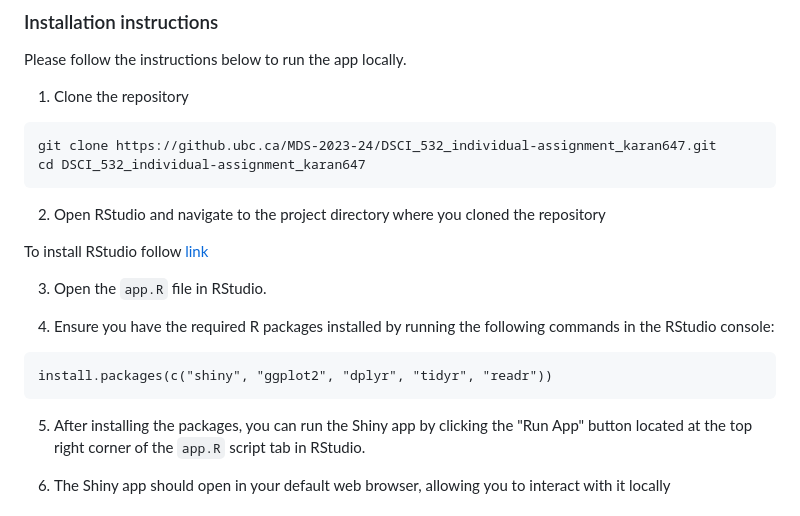
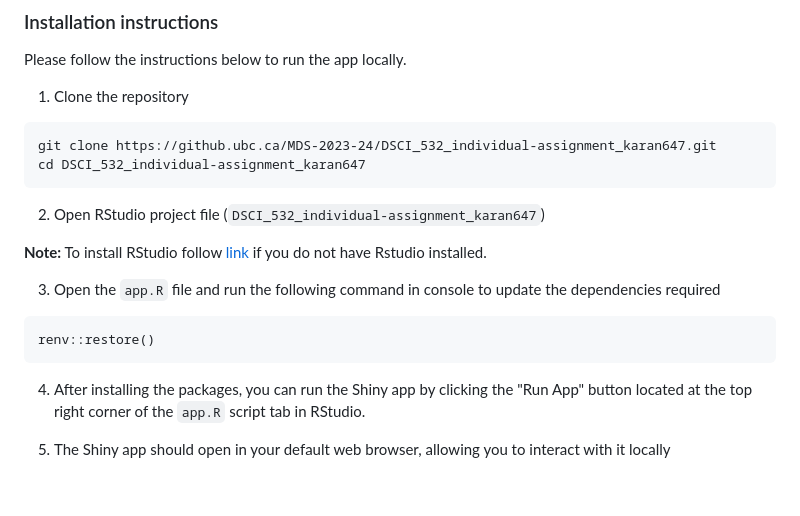
Before and after one commit to karan-khubdikar/breast_cancer_awareness, a Markdown page: README.md, the part around the change printed below. GitHub-like rendering.

````diff
--- a/README.md
+++ b/README.md
@@ -42,17 +42,16 @@ Please follow the instructions below to run the app locally.
 git clone https://github.ubc.ca/MDS-2023-24/DSCI_532_individual-assignment_karan647.git
 cd DSCI_532_individual-assignment_karan647
 ```
-2. Open RStudio and navigate to the project directory where you cloned the repository
+2. Open RStudio project file (`DSCI_532_individual-assignment_karan647`)
 
-To install RStudio follow [link](https://rstudio-education.github.io/hopr/starting.html)
+**Note:** To install RStudio follow [link](https://rstudio-education.github.io/hopr/starting.html) if you do not have Rstudio installed.
 
-3. Open the `app.R` file in RStudio.
+3. Open the `app.R` file and run the following command in console to update the dependencies required
+```
+renv::restore()
+```
 
-4. Ensure you have the required R packages installed by running the following commands in the RStudio console:
-```
-install.packages(c("shiny", "ggplot2", "dplyr", "tidyr", "readr"))
-```
-5. After installing the packages, you can run the Shiny app by clicking the "Run App" button
+4. After installing the packages, you can run the Shiny app by clicking the "Run App" button
 located at the top right corner of the `app.R` script tab in RStudio.
 
 6. The Shiny app should open in your default web browser, allowing you to interact with it locally
````
Also changed, not shown: other parts of README.md (+2 -0 lines).
